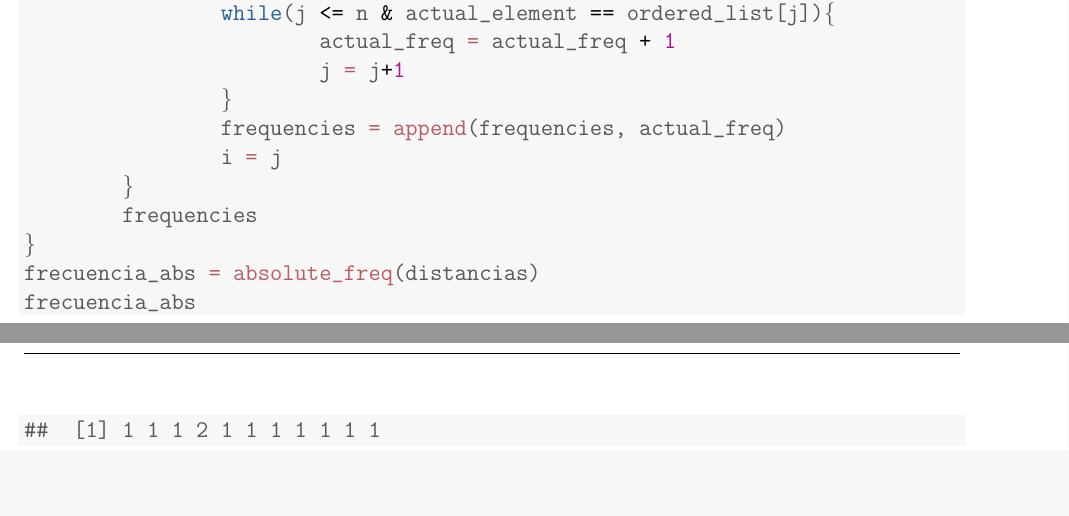
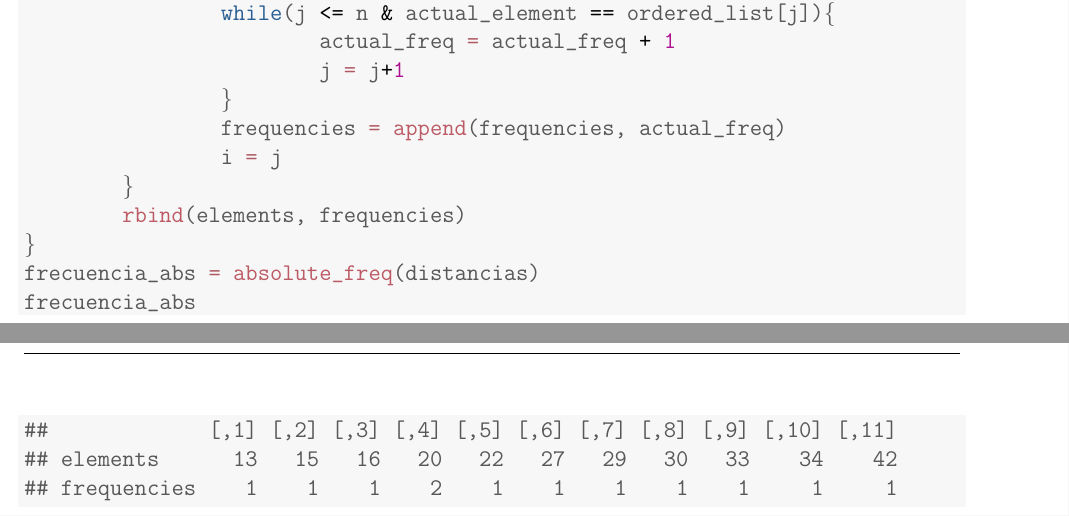
Before and after one commit to pabloggarc/cienciadedatos, a LaTeX document (Práctica 1/Parte Nuestra/document.tex): two parts of pages 4 and 5 of 5, joined at a grey line, cut so that both start at the same text, the shorter picture padded with empty space. Compiled offline with pdfLaTeX.

Commit message:
return frec abs

```diff
--- a/Práctica 1/Parte Nuestra/document.tex
+++ b/Práctica 1/Parte Nuestra/document.tex
@@ -303,13 +303,15 @@
                 \hlstd{frequencies} \hlkwb{=} \hlkwd{append}\hlstd{(frequencies, actual_freq)}
                 \hlstd{i} \hlkwb{=} \hlstd{j}
         \hlstd{\}}
-        \hlstd{frequencies}
+        \hlkwd{rbind}\hlstd{(elements, frequencies)}
 \hlstd{\}}
 \hlstd{frecuencia_abs} \hlkwb{=} \hlkwd{absolute_freq}\hlstd{(distancias)}
 \hlstd{frecuencia_abs}
 \end{alltt}
 \begin{verbatim}
-##  [1] 1 1 1 2 1 1 1 1 1 1 1
+##             [,1] [,2] [,3] [,4] [,5] [,6] [,7] [,8] [,9] [,10] [,11]
+## elements      13   15   16   20   22   27   29   30   33    34    42
+## frequencies    1    1    1    2    1    1    1    1    1     1     1
 \end{verbatim}
 \end{kframe}
 \end{knitrout}
```
Also changed, not shown: Práctica 1/Parte Nuestra/document.pdf, 2 other files.
